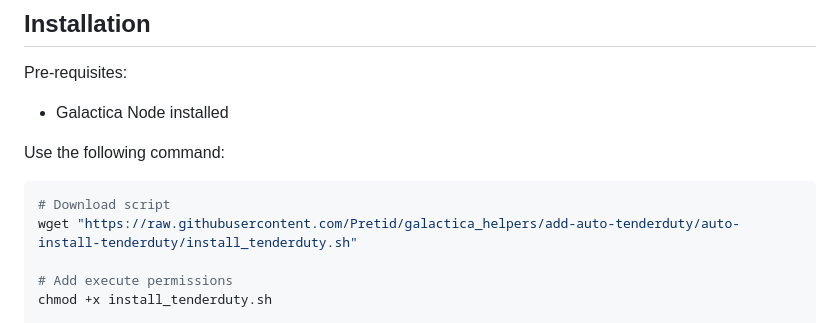
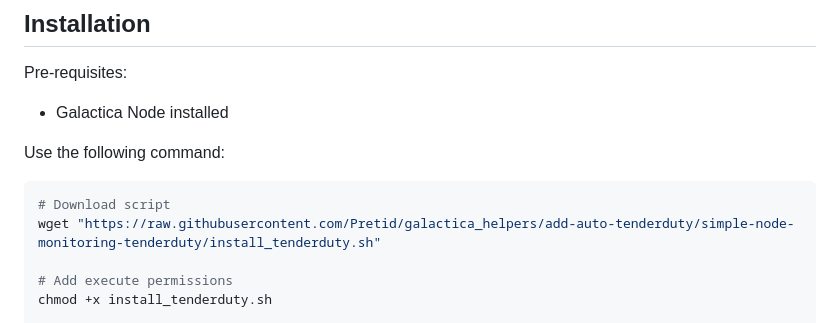
Before and after one commit to Pretid/galactica_helpers, a Markdown page: simple-node-monitoring-tenderduty/README.md, the part around the change. Drawn GitHub-style.

Commit message:
chore: rename folder

````diff
--- a/auto-install-simple-monitoring-tenderduty/README.md
+++ b/simple-node-monitoring-tenderduty/README.md
@@ -41,7 +41,7 @@ Use the following command:
 
 ```bash
 # Download script
-wget "https://raw.githubusercontent.com/Pretid/galactica_helpers/add-auto-tenderduty/auto-install-tenderduty/install_tenderduty.sh"
+wget "https://raw.githubusercontent.com/Pretid/galactica_helpers/add-auto-tenderduty/simple-node-monitoring-tenderduty/install_tenderduty.sh"
 
 # Add execute permissions
 chmod +x install_tenderduty.sh
````
Also changed, not shown: simple-node-monitoring-tenderduty/README_FR.md (renamed from auto-install-simple-monitoring-tenderduty/README_FR.md), simple-node-monitoring-tenderduty/images/Tenderduty Dashboard.png (renamed from auto-install-simple-monitoring-tenderduty/images/Tenderduty Dashboard.png), 2 other files.
